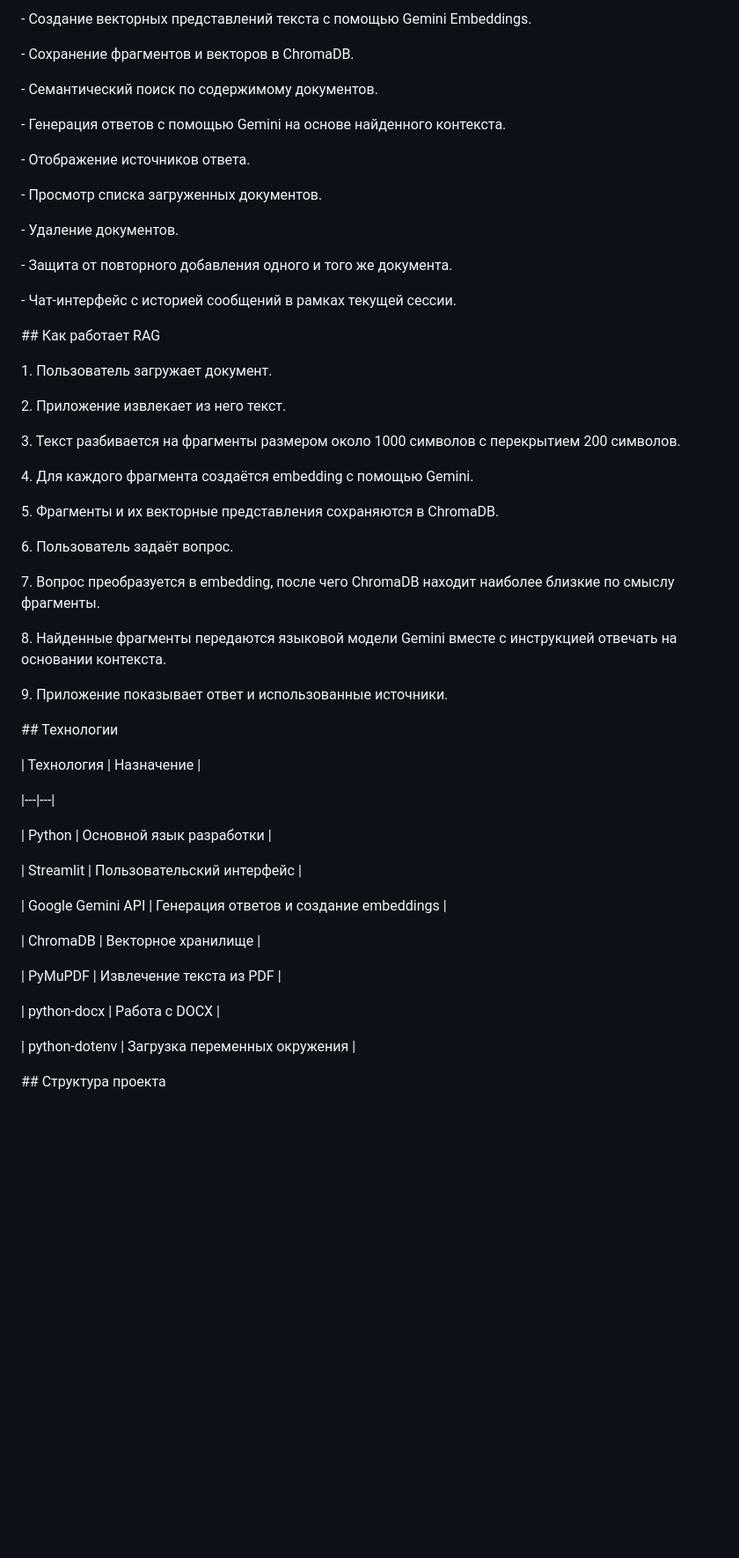
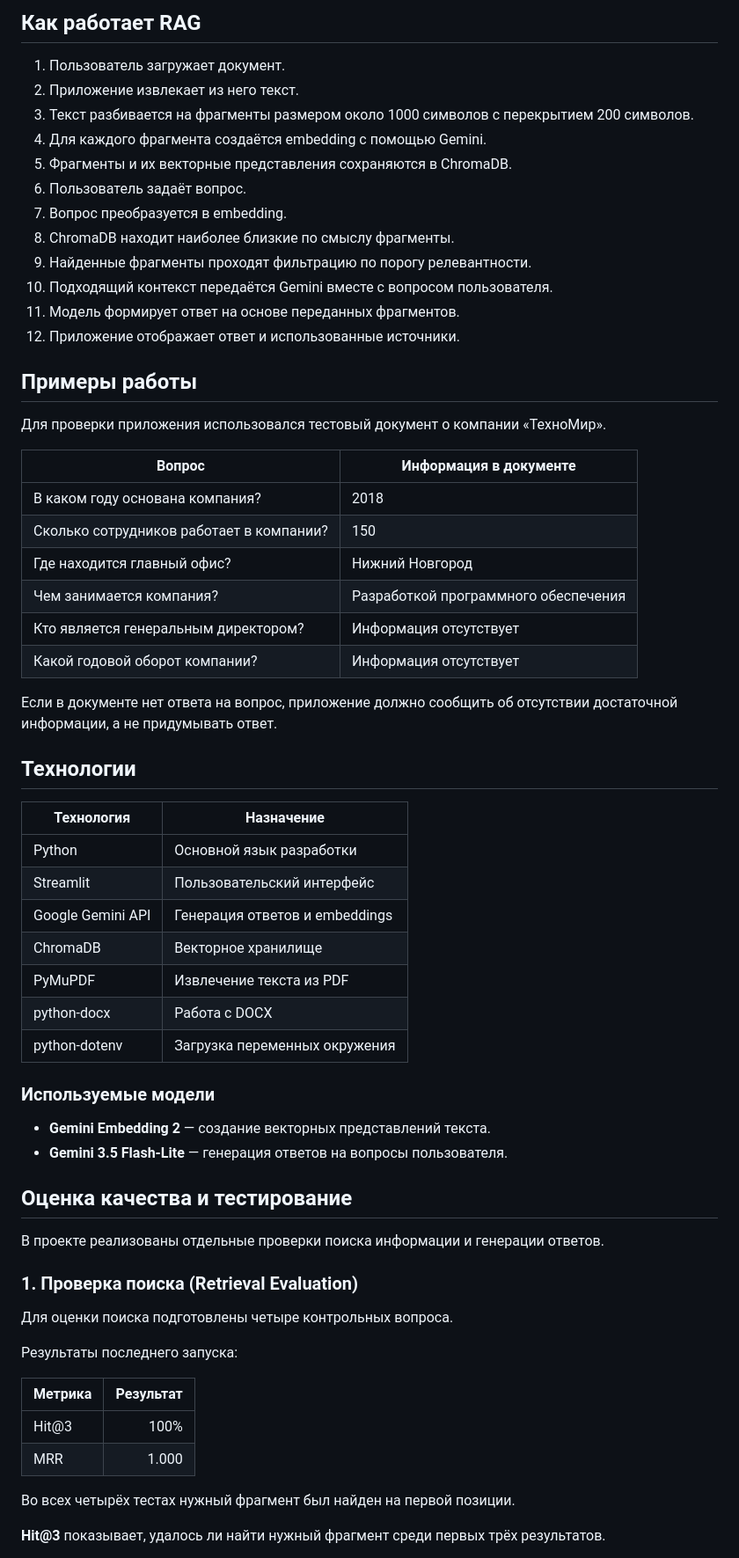
Before and after one commit to sk8teJ/ai-knowledge-assistant, a Markdown page: README.md, the part around one of its changes. Shown at 88% size. Rendered like a GitHub page; blank space fills up the shorter version.

Commit message:
Improve README with screenshots and architecture

```diff
--- a/README.md
+++ b/README.md
@@ -22,72 +62,67 @@ AI Knowledge Assistant — приложение для поиска информ
 
-\- Создание векторных представлений текста с помощью Gemini Embeddings.
+## Как работает RAG
 
-\- Сохранение фрагментов и векторов в ChromaDB.
+1. Пользователь загружает документ.
+2. Приложение извлекает из него текст.
+3. Текст разбивается на фрагменты размером около 1000 символов с перекрытием 200 символов.
+4. Для каждого фрагмента создаётся embedding с помощью Gemini.
+5. Фрагменты и их векторные представления сохраняются в ChromaDB.
+6. Пользователь задаёт вопрос.
+7. Вопрос преобразуется в embedding.
+8. ChromaDB находит наиболее близкие по смыслу фрагменты.
+9. Найденные фрагменты проходят фильтрацию по порогу релевантности.
+10. Подходящий контекст передаётся Gemini вместе с вопросом пользователя.
+11. Модель формирует ответ на основе переданных фрагментов.
+12. Приложение отображает ответ и использованные источники.
 
-\- Семантический поиск по содержимому документов.
+## Примеры работы
 
-\- Генерация ответов с помощью Gemini на основе найденного контекста.
+Для проверки приложения использовался тестовый документ о компании «ТехноМир».
 
-\- Отображение источников ответа.
+| Вопрос | Информация в документе |
+|---|---|
+| В каком году основана компания? | 2018 |
+| Сколько сотрудников работает в компании? | 150 |
+| Где находится главный офис? | Нижний Новгород |
+| Чем занимается компания? | Разработкой программного обеспечения |
+| Кто является генеральным директором? | Информация отсутствует |
+| Какой годовой оборот компании? | Информация отсутствует |
 
-\- Просмотр списка загруженных документов.
+Если в документе нет ответа на вопрос, приложение должно сообщить об отсутствии достаточной информации, а не придумывать ответ.
 
-\- Удаление документов.
-
-\- Защита от повторного добавления одного и того же документа.
-
-\- Чат-интерфейс с историей сообщений в рамках текущей сессии.
-
-
-
-\## Как работает RAG
-
-
-
-1\. Пользователь загружает документ.
-
-2\. Приложение извлекает из него текст.
-
-3\. Текст разбивается на фрагменты размером около 1000 символов с перекрытием 200 символов.
-
-4\. Для каждого фрагмента создаётся embedding с помощью Gemini.
-
-5\. Фрагменты и их векторные представления сохраняются в ChromaDB.
-
-6\. Пользователь задаёт вопрос.
-
-7\. Вопрос преобразуется в embedding, после чего ChromaDB находит наиболее близкие по смыслу фрагменты.
-
-8\. Найденные фрагменты передаются языковой модели Gemini вместе с инструкцией отвечать на основании контекста.
-
-9\. Приложение показывает ответ и использованные источники.
-
-
-
-\## Технологии
-
-
+## Технологии
 
 | Технология | Назначение |
-
 |---|---|
-
 | Python | Основной язык разработки |
-
 | Streamlit | Пользовательский интерфейс |
-
-| Google Gemini API | Генерация ответов и создание embeddings |
-
+| Google Gemini API | Генерация ответов и embeddings |
 | ChromaDB | Векторное хранилище |
-
 | PyMuPDF | Извлечение текста из PDF |
-
 | python-docx | Работа с DOCX |
-
 | python-dotenv | Загрузка переменных окружения |
 
+### Используемые модели
 
+- **Gemini Embedding 2** — создание векторных представлений текста.
+- **Gemini 3.5 Flash-Lite** — генерация ответов на вопросы пользователя.
 
-\## Структура проекта
+## Оценка качества и тестирование
 
+В проекте реализованы отдельные проверки поиска информации и генерации ответов.
 
+### 1. Проверка поиска (Retrieval Evaluation)
+
+Для оценки поиска подготовлены четыре контрольных вопроса.
+
+Результаты последнего запуска:
+
+| Метрика | Результат |
+|---|---:|
+| Hit@3 | 100% |
+| MRR | 1.000 |
+
+Во всех четырёх тестах нужный фрагмент был найден на первой позиции.
+
+**Hit@3** показывает, удалось ли найти нужный фрагмент среди первых трёх результатов.
+
```
Also changed, not shown: other parts of README.md (+132 -207 lines), screenshots/main-interface.jpg (added).
